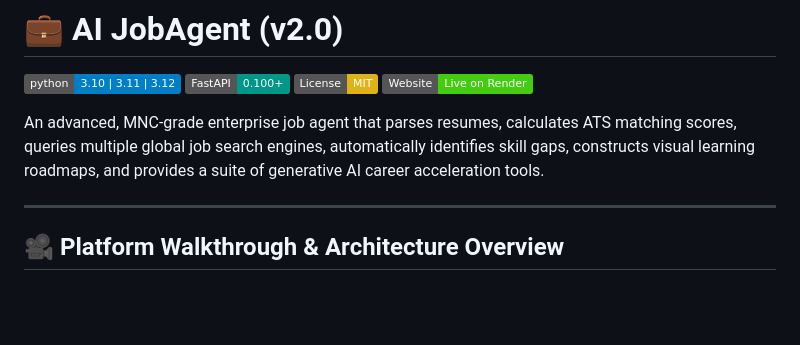
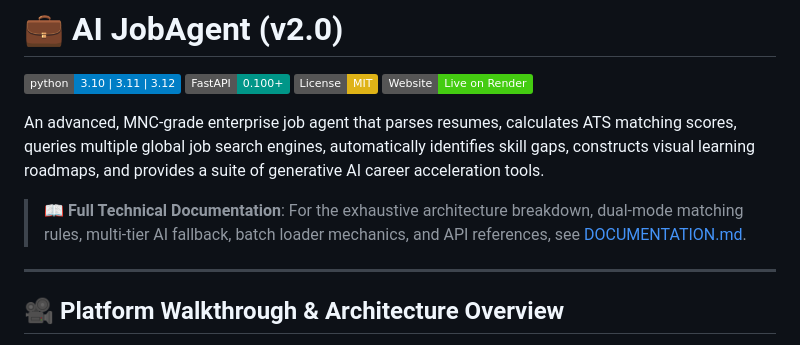
Before and after one commit to Vishnu-Sai-bit/AI_Job_Agent, a Markdown page: README.md, the part around the change. Rendered like a GitHub page; badges without logos; blank space fills up the shorter version.

```diff
--- a/README.md
+++ b/README.md
@@ -6,6 +6,8 @@
 [![Website Deployed](https://img.shields.io/badge/Website-Live%20on%20Render-brightgreen)](https://ai-job-agent-kna8.onrender.com/)
 
 An advanced, MNC-grade enterprise job agent that parses resumes, calculates ATS matching scores, queries multiple global job search engines, automatically identifies skill gaps, constructs visual learning roadmaps, and provides a suite of generative AI career acceleration tools.
+
+> 📖 **Full Technical Documentation**: For the exhaustive architecture breakdown, dual-mode matching rules, multi-tier AI fallback, batch loader mechanics, and API references, see [DOCUMENTATION.md](DOCUMENTATION.md).
 
 ---
 
```
Also changed, not shown: DOCUMENTATION.md (added, +394 -0 lines).
